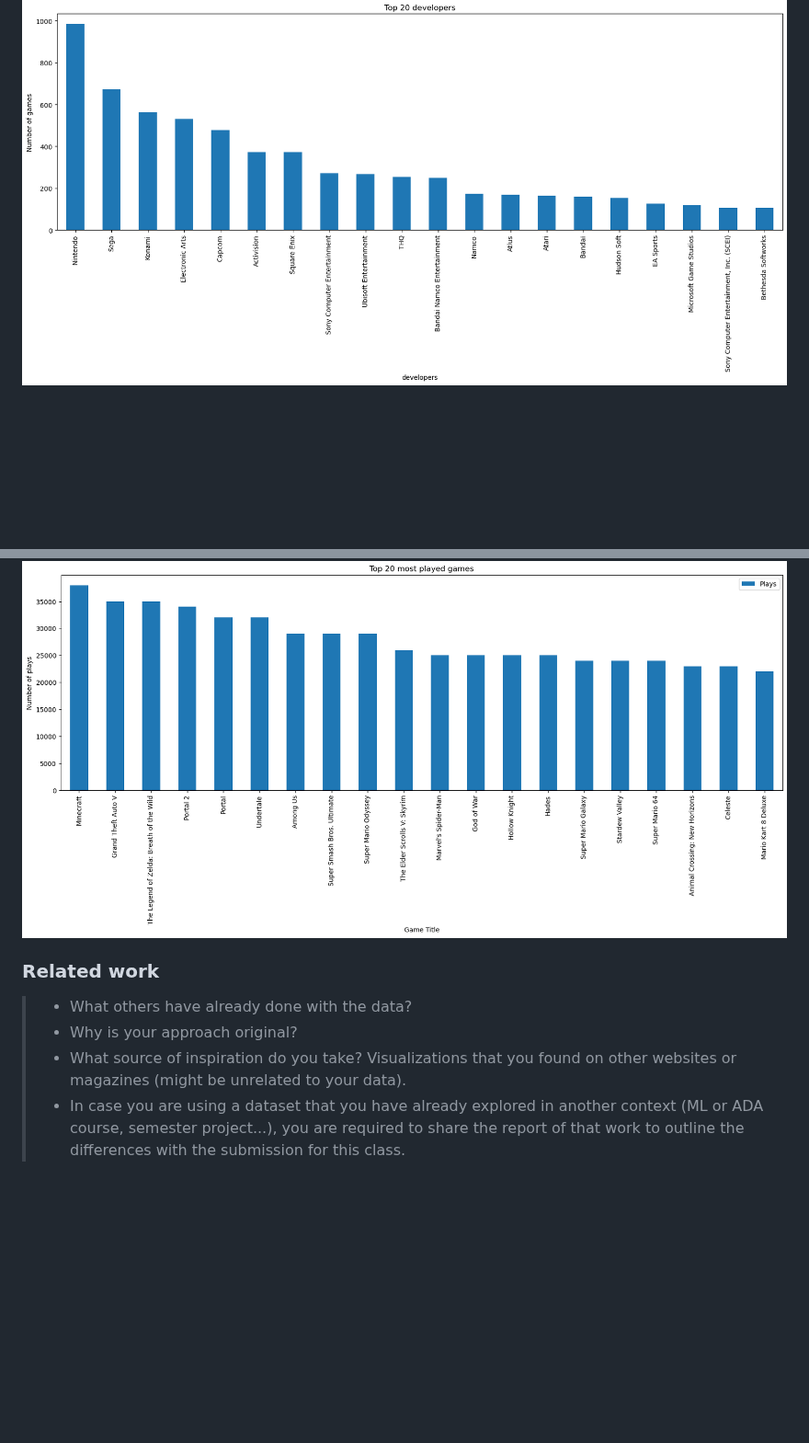
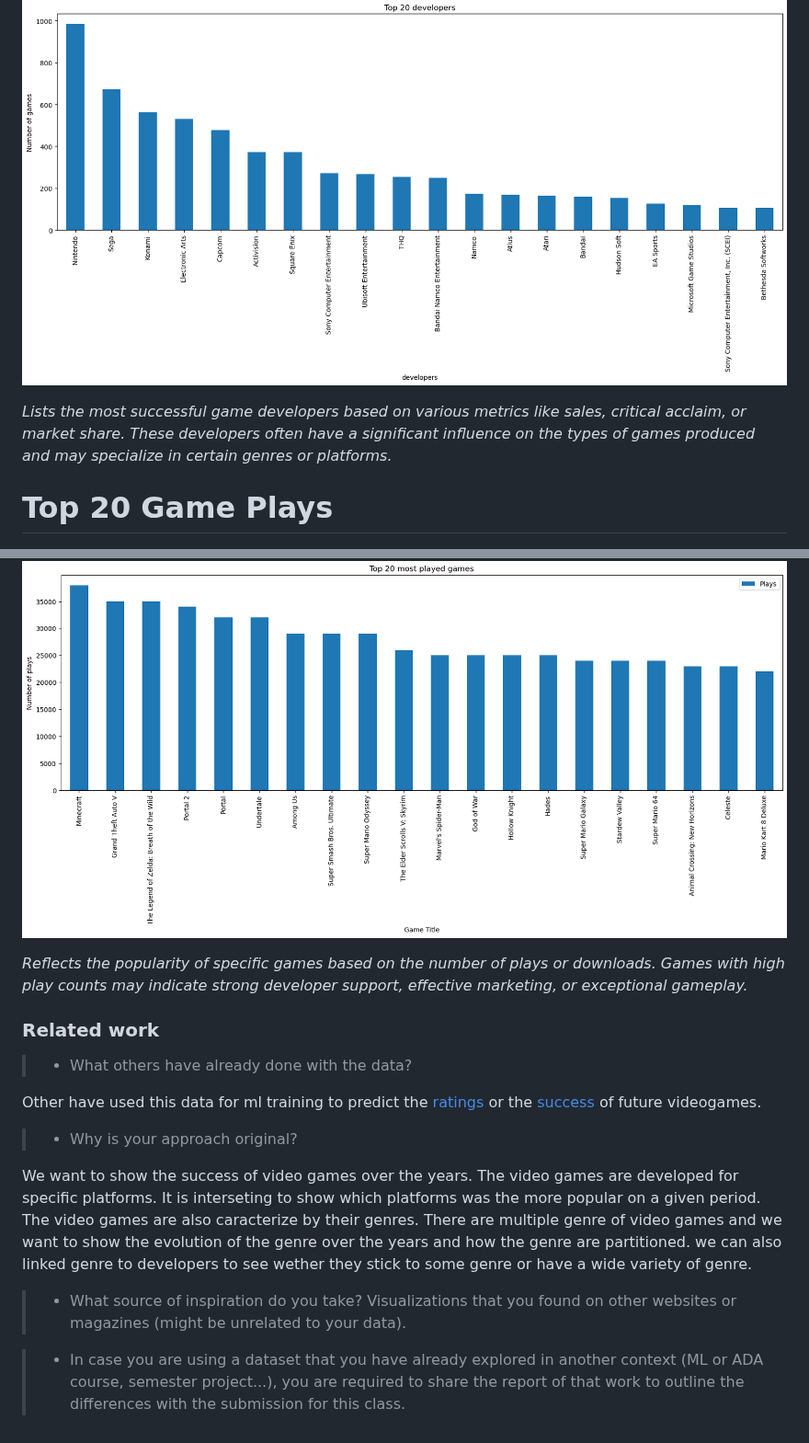
Before and after one commit to HugoHof/project-2024-VizLeGame, a Markdown page: milestone_1/Milestone_1.md, 2 parts joined by grey strips. Shown at 92% size. Drawn GitHub-style; blank space fills up the shorter version.

```diff
--- a/milestone_1/Milestone_1.md
+++ b/milestone_1/Milestone_1.md
@@ -59,12 +72,28 @@ We use the `pandas` and `numpy` libraries to load and procees the data. We also
 ![top 20 developers](image/top_20_developers.png)
 
+*Lists the most successful game developers based on various metrics like sales, critical acclaim, or market share.
+These developers often have a significant influence on the types of games produced and may specialize in certain genres or platforms.*
+
+# Top 20 Game Plays
 ![top 20 game plays](image/top_20_games_plays.png)
+
+*Reflects the popularity of specific games based on the number of plays or downloads.
+Games with high play counts may indicate strong developer support, effective marketing, or exceptional gameplay.*
 
 
 ### Related work
 
 
 > - What others have already done with the data?
+
+Other have used this data for ml training to predict the [ratings](https://www.kaggle.com/code/dima806/rating-prediction-ml-shap) or the [success](https://www.kaggle.com/code/xreina8/predicting-video-game-success-a-machine-l-appr) of future videogames.
+
 > - Why is your approach original?
+
+We want to show the success of video games over the years. The video games are developed for specific platforms. It is interseting to show which platforms was the more popular on a given period. The video games are also caracterize by their genres. There are multiple genre of video games and we want to show the evolution of the genre over the years and how the genre are partitioned. we can also linked genre to developers to see wether they stick to some genre or have a wide variety of genre.
+
 > - What source of inspiration do you take? Visualizations that you found on other websites or magazines (might be unrelated to your data).
+
+
+
 > - In case you are using a dataset that you have already explored in another context (ML or ADA course, semester project...), you are required to share the report of that work to outline the differences with the submission for this class.
```
Also changed, not shown: other parts of milestone_1/Milestone_1.md (+13 -0 lines).
